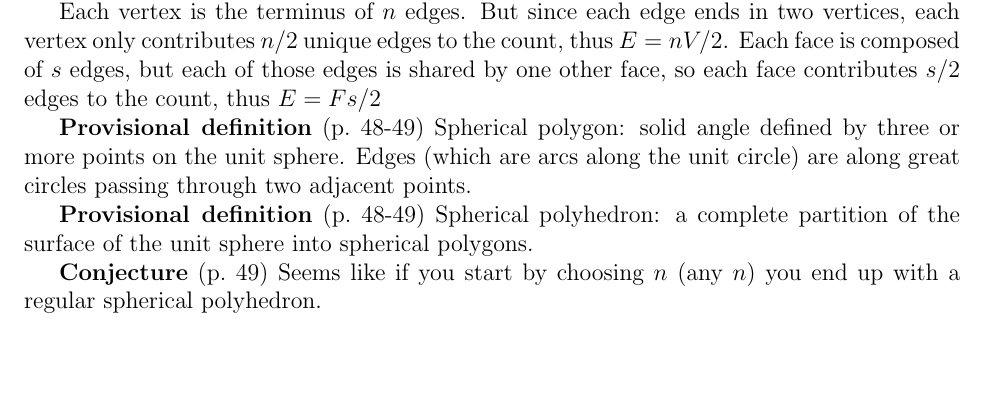
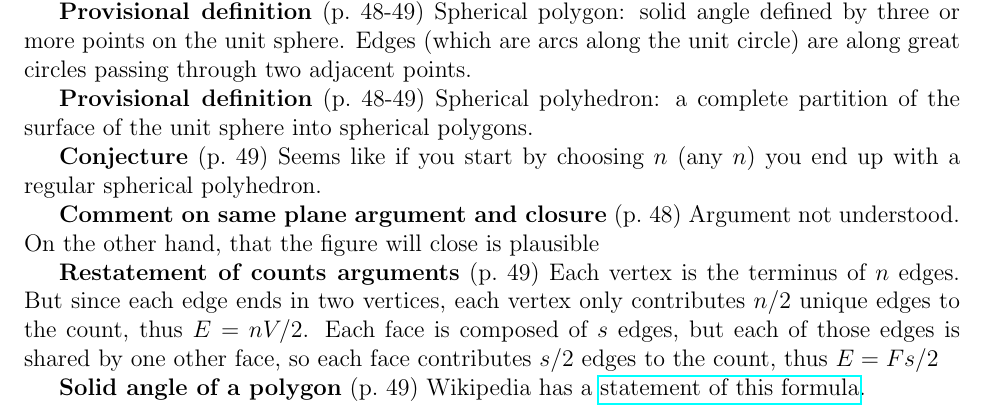
Before and after one commit to markito3/docs, a LaTeX thesis (hamermesh_notes/hamermesh_notes.tex, which reads hamermesh_notes/chapter_02.tex): part of page 16 of 18, cut so that both start at the same text, the shorter picture padded with empty space. Compiled offline with pdfLaTeX.

Commit message:
more on n-fold rotational symmetry

```diff
--- a/hamermesh_notes/chapter_02.tex
+++ b/hamermesh_notes/chapter_02.tex
@@ -311,18 +311,28 @@ dot product is evaluated first.
 circles of radius 1 and circumference $2\pi$. What is meant is the arc
 length along a great circle between the two poles $P_0$ and $P_1$.
 
-Each vertex is the terminus of $n$ edges. But since each edge ends in
-two vertices, each vertex only contributes $n/2$ unique edges to the
-count, thus $E=nV/2$. Each face is composed of $s$ edges, but each of
-those edges is shared by one other face, so each face contributes
-$s/2$ edges to the count, thus $E=Fs/2$
+{\bf Provisional definition} (p.\ 48-49) Spherical polygon: solid
+angle defined by three or more points on the unit sphere. Edges (which
+are arcs along the unit circle) are along great circles passing
+through two adjacent points.
 
-{\bf Provisional definition} (p.\ 48-49) Spherical polygon: solid angle defined by three or more points on the
-unit sphere. Edges (which are arcs along the unit circle) are along
-great circles passing through two adjacent points.
+{\bf Provisional definition} (p.\ 48-49) Spherical polyhedron: a
+complete partition of the surface of the unit sphere into spherical
+polygons.
 
-{\bf Provisional definition} (p.\ 48-49) Spherical polyhedron: a complete partition of the surface of the unit
-sphere into spherical polygons.
+{\bf Conjecture} (p.\ 49) Seems like if you start by choosing $n$ (any
+$n$) you end up with a regular spherical polyhedron.
 
-{\bf Conjecture} (p.\ 49) Seems like if you start by choosing $n$ (any $n$) you end up with a
-regular spherical polyhedron.
+{\bf Comment on same plane argument and closure} (p.\ 48) Argument not
+understood. On the other hand, that the figure will close is plausible
+
+{\bf Restatement of counts arguments} (p.\ 49) Each vertex is the
+terminus of $n$ edges. But since each edge ends in two vertices, each
+vertex only contributes $n/2$ unique edges to the count, thus
+$E=nV/2$. Each face is composed of $s$ edges, but each of those edges
+is shared by one other face, so each face contributes $s/2$ edges to
+the count, thus $E=Fs/2$
+
+{\bf Solid angle of a polygon} (p.\ 49) Wikipedia has a
+\href{https://en.wikipedia.org/wiki/Spherical_trigonometry#Area_and_spherical_excess}{statement
+  of this formula}.
```
